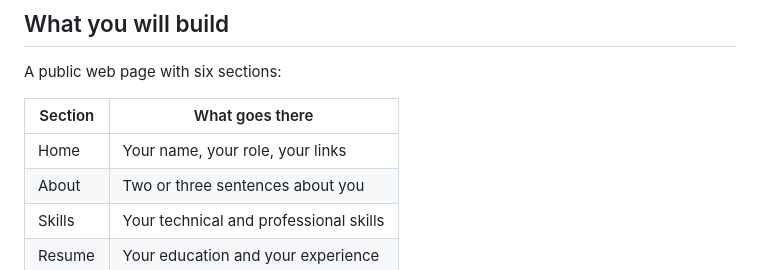
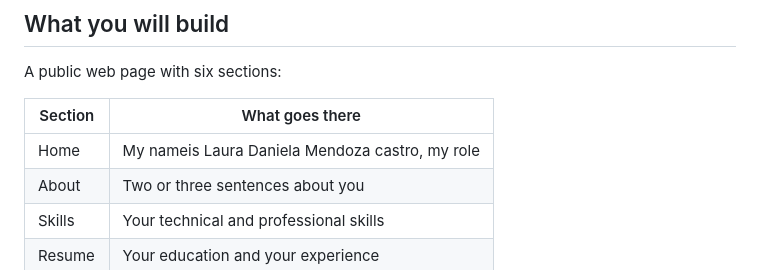
Before and after one commit to dany259/english-daniela, a Markdown page: README.md, the part around the change. GitHub-like rendering.

Commit message:
Update Home section in README
Corrected the formatting and content of the Home section.

```diff
--- a/README.md
+++ b/README.md
@@ -13,7 +13,7 @@ A public web page with six sections:
 
 | Section | What goes there |
 |---|---|
-| Home | Your name, your role, your links |
+| Home | My nameis Laura Daniela Mendoza castro, my role| your links |
 | About | Two or three sentences about you |
 | Skills | Your technical and professional skills |
 | Resume | Your education and your experience |
```
